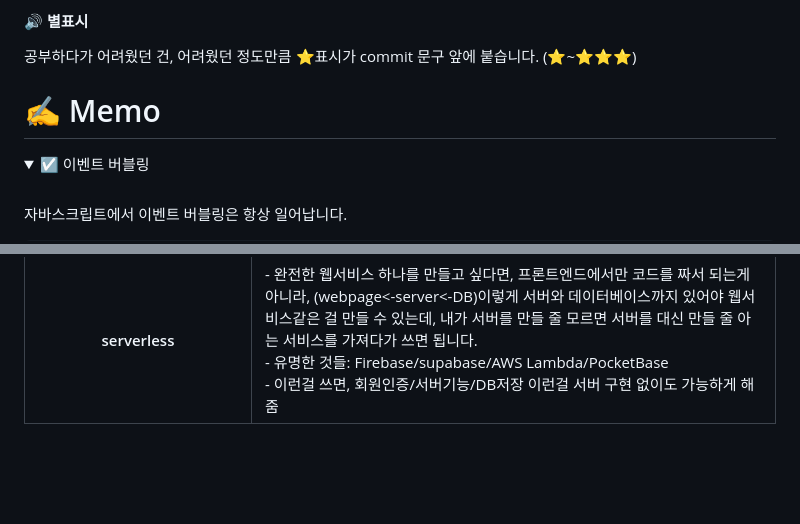
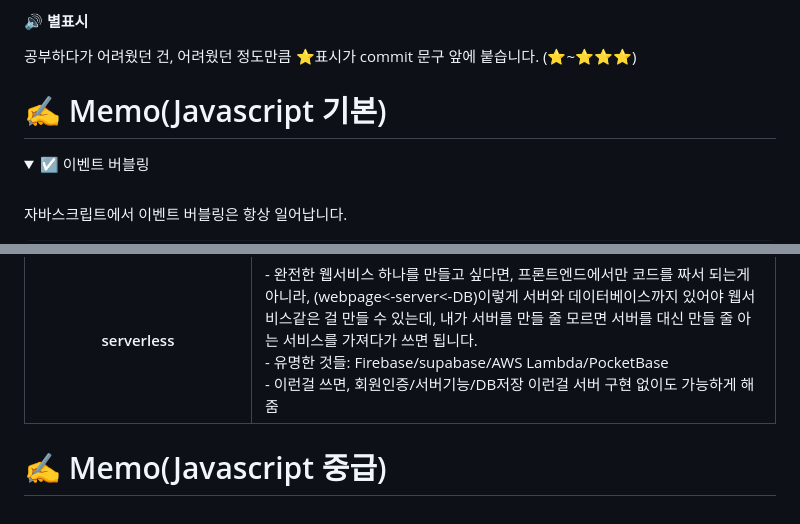
Before and after one commit to SeoMiYoung/javascript-basic, a Markdown page: README.md, 2 parts joined by grey strips. Rendered like a GitHub page; folded sections open; blank space fills up the shorter version.

```diff
--- a/README.md
+++ b/README.md
@@ -24,7 +24,7 @@
 #### 🔊 별표시
 공부하다가 어려웠던 건, 어려웠던 정도만큼 ⭐표시가 commit 문구 앞에 붙습니다. (⭐~⭐⭐⭐)
 
-# ✍️ Memo
+# ✍️ Memo(Javascript 기본)
 <details>
 <summary>☑️ 이벤트 버블링</summary>
 <br/>
@@ -297,3 +297,5 @@ jQuery의 $.get() 이런 건, JSON으로 자료가 도착하면 알아서 array/
     </tr>
   </table>
 </details>
+
+# ✍️ Memo(Javascript 중급)
```
